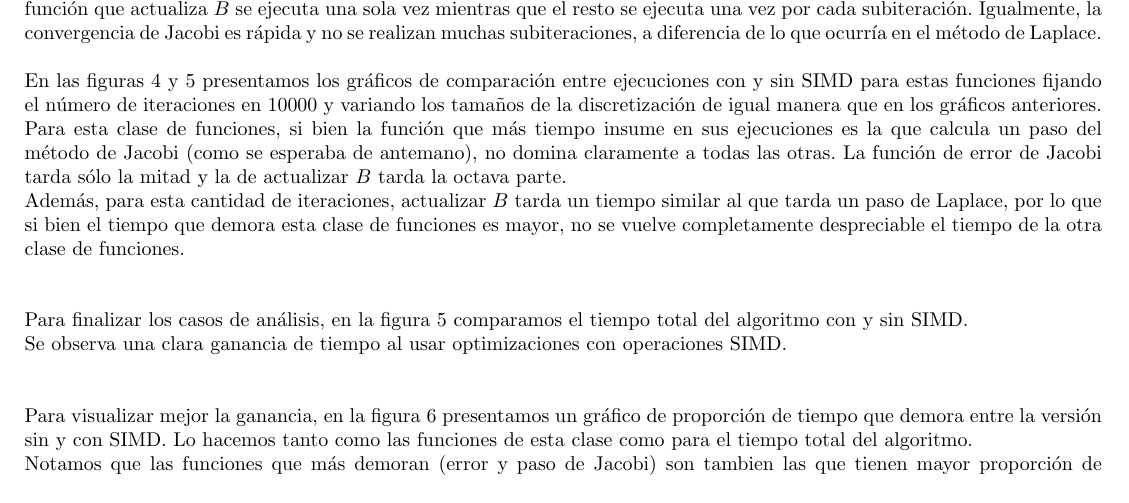
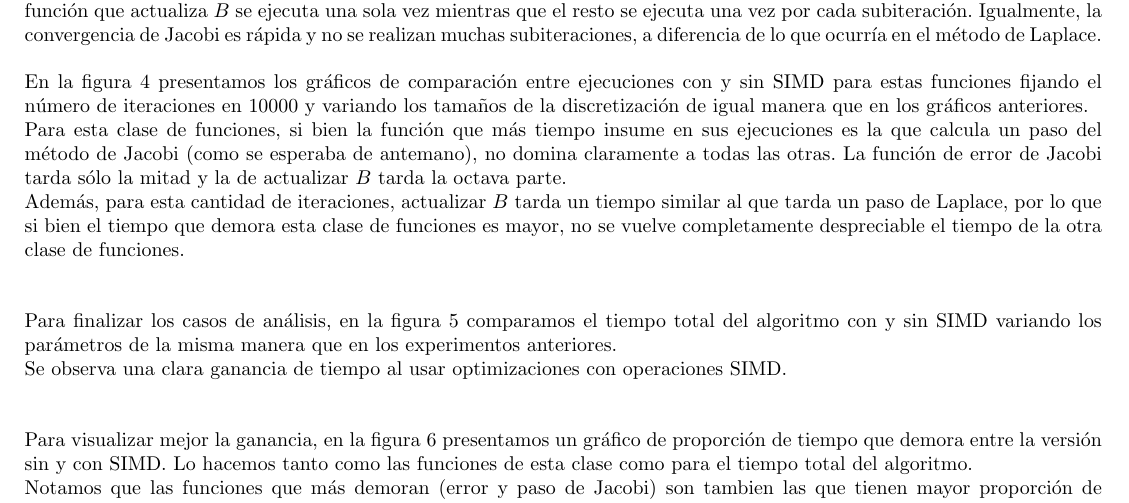
Before and after one commit to msclar/project-orga2, a LaTeX document (informe/TP.tex): part of page 14 of 20, cut so that both start at the same text. Compiled offline with pdfLaTeX.

Commit message:
Cambios menores en la seccion de experimentos

```diff
--- a/informe/TP.tex
+++ b/informe/TP.tex
@@ -867,7 +867,7 @@ se ejecuta una vez por cada subiteración. Igualmente, la convergencia
 de Jacobi es rápida y no se realizan muchas subiteraciones,
 a diferencia de lo que ocurría en el método de Laplace.\\
 
-En las figuras \ref{fig:multiplesIter} y \ref{fig:All} presentamos
+En la figura \ref{fig:multiplesIter} presentamos
 los gráficos de comparación entre ejecuciones con y sin SIMD para
 estas funciones fijando el número de iteraciones en $10000$ y variando
 los tamaños de la discretización de igual manera que en los gráficos
@@ -916,7 +916,7 @@ el tiempo que demora esta clase de funciones es mayor, no se vuelve
 completamente despreciable el tiempo de la otra clase de funciones.\\
 \bigskip
 
-Para finalizar los casos de análisis, en la figura \ref{fig:All} comparamos el tiempo total del algoritmo con y sin SIMD.
+Para finalizar los casos de análisis, en la figura \ref{fig:All} comparamos el tiempo total del algoritmo con y sin SIMD variando los parámetros de la misma manera que en los experimentos anteriores.
 
 \begin{figure}[!htbp]
   \centering
```
